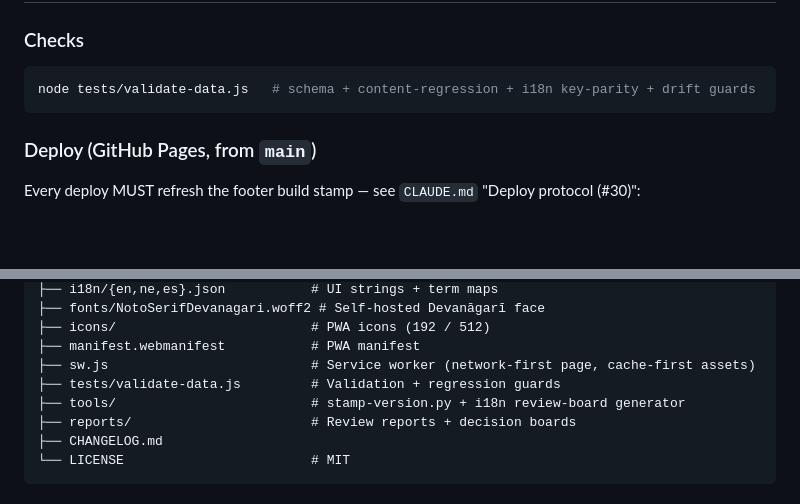
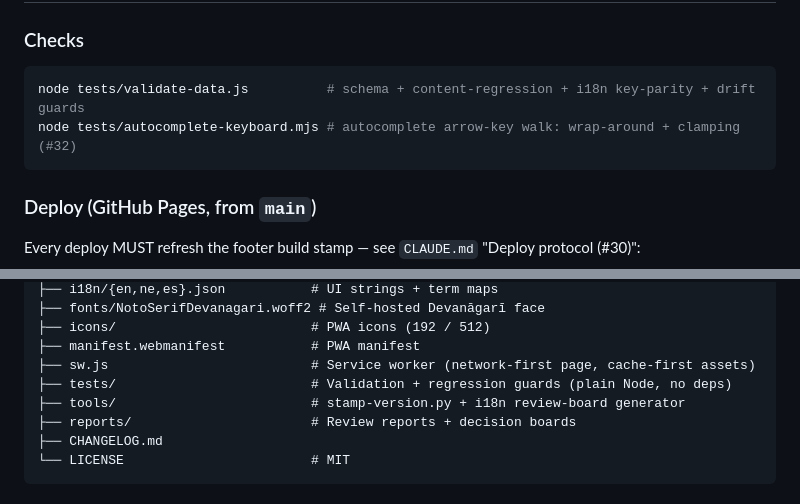
Before and after one commit to yogaedu-org/dmv-kavacham-study-tool, a Markdown page: README.md, 2 parts joined by grey strips. GitHub-like rendering; blank space fills up the shorter version.

Commit message:
docs(#32): document the autocomplete-keyboard test in README checks

````diff
--- a/README.md
+++ b/README.md
@@ -75,7 +75,8 @@ Goddesses invoked include Kālī/Kālikā, Tārā, Tripurasundarī/Ṣoḍaśī,
 
 ### Checks
 ```bash
-node tests/validate-data.js   # schema + content-regression + i18n key-parity + drift guards
+node tests/validate-data.js          # schema + content-regression + i18n key-parity + drift guards
+node tests/autocomplete-keyboard.mjs # autocomplete arrow-key walk: wrap-around + clamping (#32)
 ```
 
 ### Deploy (GitHub Pages, from `main`)
@@ -101,7 +102,7 @@ git commit -am "chore(deploy): stamp version" && git push origin main
 ├── icons/                         # PWA icons (192 / 512)
 ├── manifest.webmanifest           # PWA manifest
 ├── sw.js                          # Service worker (network-first page, cache-first assets)
-├── tests/validate-data.js         # Validation + regression guards
+├── tests/                         # Validation + regression guards (plain Node, no deps)
 ├── tools/                         # stamp-version.py + i18n review-board generator
 ├── reports/                       # Review reports + decision boards
 ├── CHANGELOG.md
````
